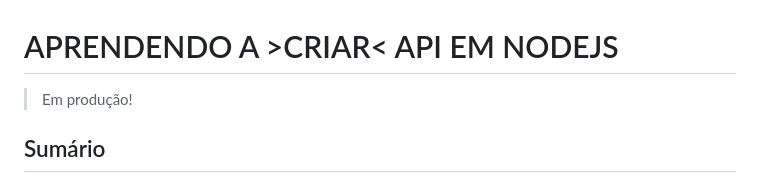
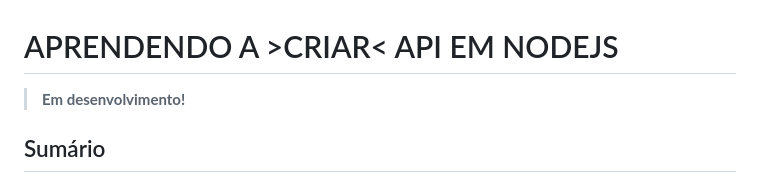
Before and after one commit to FelipeSantos-cco/api-node, a Markdown page: README.md, the part around the change. GitHub-like rendering.

Commit message:
Atualizar o README.md

```diff
--- a/README.md
+++ b/README.md
@@ -1,6 +1,6 @@
 # APRENDENDO A >CRIAR< API EM NODEJS
 
-> Em produção!
+> **Em desenvolvimento!**
 
 ## Sumário
  - ### [Confiração inicial](#configuração-inicial)
```
